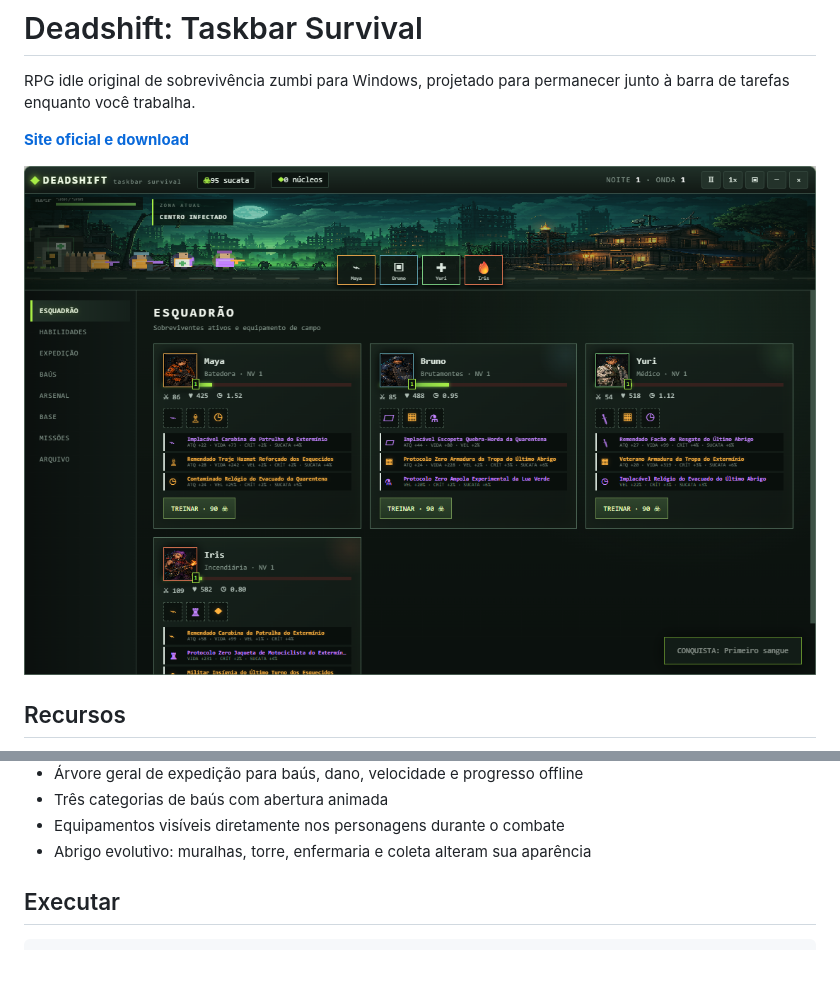
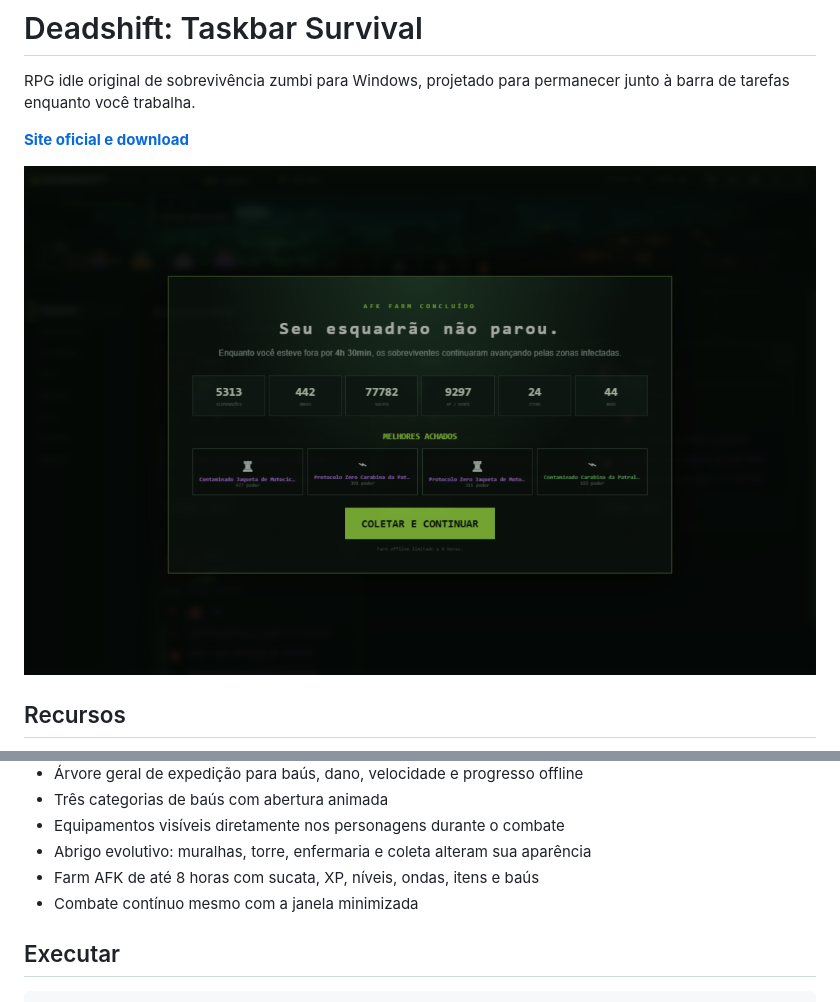
Before and after one commit to Junior4412/deadshift-taskbar-survival, a Markdown page: README.md, 2 parts joined by grey strips. GitHub-like rendering; pictures changed too: site/game-ui.png; blank space fills up the shorter version.

```diff
--- a/README.md
+++ b/README.md
@@ -21,6 +21,8 @@ RPG idle original de sobrevivência zumbi para Windows, projetado para permanece
 - Três categorias de baús com abertura animada
 - Equipamentos visíveis diretamente nos personagens durante o combate
 - Abrigo evolutivo: muralhas, torre, enfermaria e coleta alteram sua aparência
+- Farm AFK de até 8 horas com sucata, XP, níveis, ondas, itens e baús
+- Combate contínuo mesmo com a janela minimizada
 
 ## Executar
 
```
Also changed, not shown: 9 other files.
